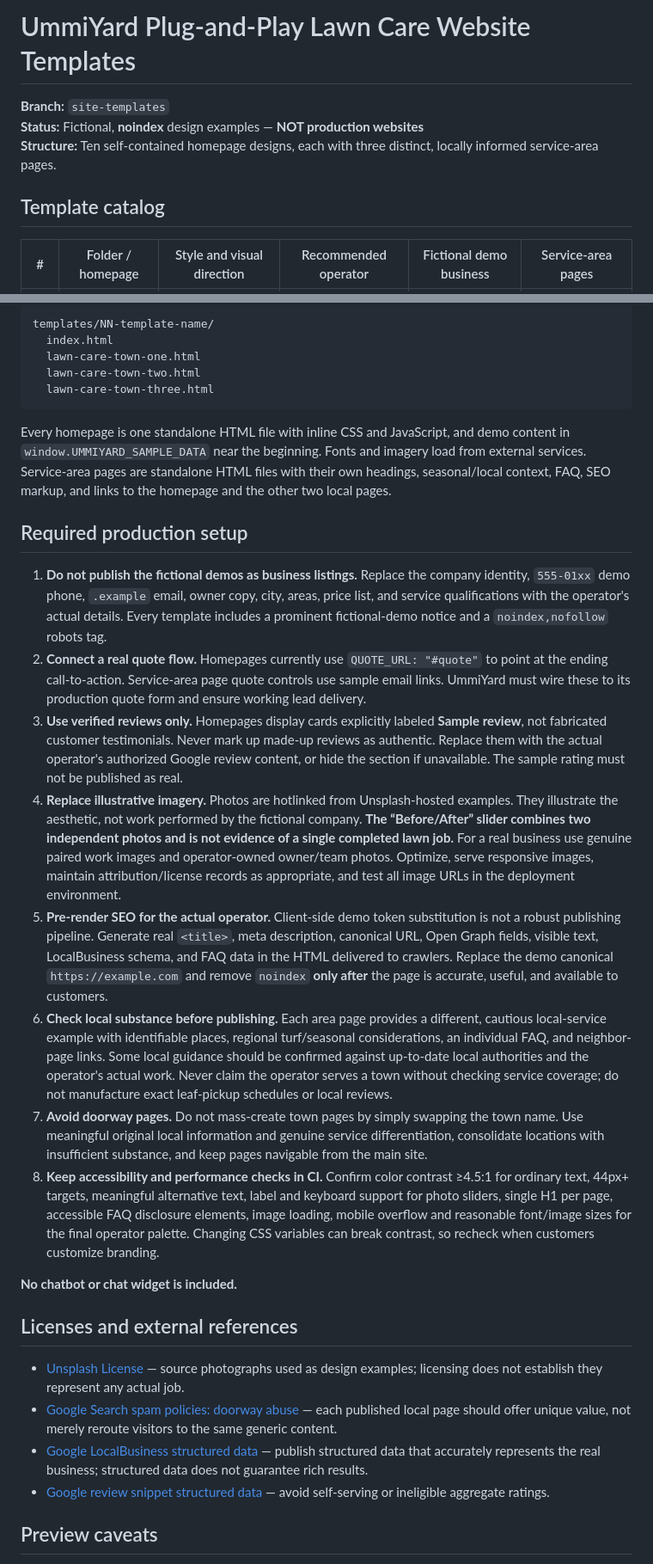
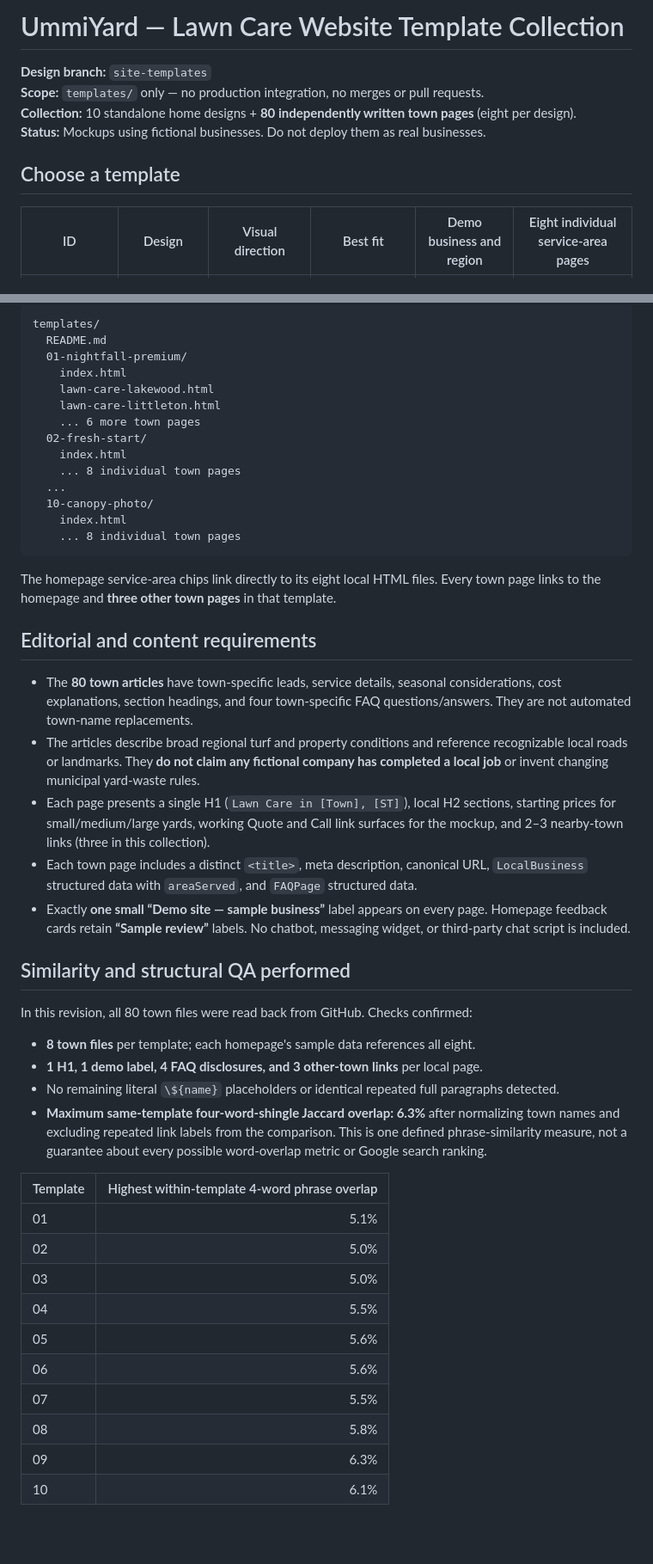
Before and after one commit to mowproga-hub/mowproga-website, a Markdown page: templates/README.md, 2 parts joined by grey strips. Shown at 86% size. Rendered like a GitHub page; blank space fills up the shorter version.

Commit message:
Update template collection guide for all 80 original town articles and QA

````diff
--- a/templates/README.md
+++ b/templates/README.md
@@ -1,10 +1,11 @@
-# UmmiYard Plug-and-Play Lawn Care Website Templates
+# UmmiYard — Lawn Care Website Template Collection
 
-**Branch:** `site-templates`
-**Status:** Fictional, **noindex** design examples — **NOT production websites**
-**Structure:** Ten self-contained homepage designs, each with three distinct, locally informed service-area pages.
+**Design branch:** `site-templates`
+**Scope:** `templates/` only — no production integration, no merges or pull requests.
+**Collection:** 10 standalone home designs + **80 independently written town pages** (eight per design).
+**Status:** Mockups using fictional businesses. Do not deploy them as real businesses.
 
-## Template catalog
+## Choose a template
 
-| # | Folder / homepage | Style and visual direction | Recommended operator | Fictional demo business | Service-area pages |
+| ID | Design | Visual direction | Best fit | Demo business and region | Eight individual service-area pages |
 |---|---|---|---|---|---|
@@ -25,33 +26,50 @@ Each directory contains:
 
-```
-templates/NN-template-name/
-  index.html
-  lawn-care-town-one.html
-  lawn-care-town-two.html
-  lawn-care-town-three.html
+```text
+templates/
+  README.md
+  01-nightfall-premium/
+    index.html
+    lawn-care-lakewood.html
+    lawn-care-littleton.html
+    ... 6 more town pages
+  02-fresh-start/
+    index.html
+    ... 8 individual town pages
+  ...
+  10-canopy-photo/
+    index.html
+    ... 8 individual town pages
 ```
 
-Every homepage is one standalone HTML file with inline CSS and JavaScript, and demo content in `window.UMMIYARD_SAMPLE_DATA` near the beginning. Fonts and imagery load from external services. Service-area pages are standalone HTML files with their own headings, seasonal/local context, FAQ, SEO markup, and links to the homepage and the other two local pages.
+The homepage service-area chips link directly to its eight local HTML files. Every town page links to the homepage and **three other town pages** in that template.
 
-## Required production setup
+## Editorial and content requirements
 
-1. **Do not publish the fictional demos as business listings.** Replace the company identity, `555-01xx` demo phone, `.example` email, owner copy, city, areas, price list, and service qualifications with the operator's actual details. Every template includes a prominent fictional-demo notice and a `noindex,nofollow` robots tag.
-2. **Connect a real quote flow.** Homepages currently use `QUOTE_URL: "#quote"` to point at the ending call-to-action. Service-area page quote controls use sample email links. UmmiYard must wire these to its production quote form and ensure working lead delivery.
-3. **Use verified reviews only.** Homepages display cards explicitly labeled **Sample review**, not fabricated customer testimonials. Never mark up made-up reviews as authentic. Replace them with the actual operator's authorized Google review content, or hide the section if unavailable. The sample rating must not be published as real.
-4. **Replace illustrative imagery.** Photos are hotlinked from Unsplash-hosted examples. They illustrate the aesthetic, not work performed by the fictional company. **The “Before/After” slider combines two independent photos and is not evidence of a single completed lawn job.** For a real business use genuine paired work images and operator-owned owner/team photos. Optimize, serve responsive images, maintain attribution/license records as appropriate, and test all image URLs in the deployment environment.
-5. **Pre-render SEO for the actual operator.** Client-side demo token substitution is not a robust publishing pipeline. Generate real `<title>`, meta description, canonical URL, Open Graph fields, visible text, LocalBusiness schema, and FAQ data in the HTML delivered to crawlers. Replace the demo canonical `https://example.com` and remove `noindex` **only after** the page is accurate, useful, and available to customers.
-6. **Check local substance before publishing.** Each area page provides a different, cautious local-service example with identifiable places, regional turf/seasonal considerations, an individual FAQ, and neighbor-page links. Some local guidance should be confirmed against up-to-date local authorities and the operator's actual work. Never claim the operator serves a town without checking service coverage; do not manufacture exact leaf-pickup schedules or local reviews.
-7. **Avoid doorway pages.** Do not mass-create town pages by simply swapping the town name. Use meaningful original local information and genuine service differentiation, consolidate locations with insufficient substance, and keep pages navigable from the main site.
-8. **Keep accessibility and performance checks in CI.** Confirm color contrast ≥4.5:1 for ordinary text, 44px+ targets, meaningful alternative text, label and keyboard support for photo sliders, single H1 per page, accessible FAQ disclosure elements, image loading, mobile overflow and reasonable font/image sizes for the final operator palette. Changing CSS variables can break contrast, so recheck when customers customize branding.
+- The **80 town articles** have town-specific leads, service details, seasonal considerations, cost explanations, section headings, and four town-specific FAQ questions/answers. They are not automated town-name replacements.
+- The articles describe broad regional turf and property conditions and reference recognizable local roads or landmarks. They **do not claim any fictional company has completed a local job** or invent changing municipal yard-waste rules.
+- Each page presents a single H1 (`Lawn Care in [Town], [ST]`), local H2 sections, starting prices for small/medium/large yards, working Quote and Call link surfaces for the mockup, and 2–3 nearby-town links (three in this collection).
+- Each town page includes a distinct `<title>`, meta description, canonical URL, `LocalBusiness` structured data with `areaServed`, and `FAQPage` structured data.
+- Exactly **one small “Demo site — sample business”** label appears on every page. Homepage feedback cards retain **“Sample review”** labels. No chatbot, messaging widget, or third-party chat script is included.
 
-**No chatbot or chat widget is included.**
+## Similarity and structural QA performed
 
-## Licenses and external references
+In this revision, all 80 town files were read back from GitHub. Checks confirmed:
 
-- [Unsplash License](https://unsplash.com/license) — source photographs used as design examples; licensing does not establish they represent any actual job.
-- [Google Search spam policies: doorway abuse](https://developers.google.com/search/docs/essentials/spam-policies) — each published local page should offer unique value, not merely reroute visitors to the same generic content.
-- [Google LocalBusiness structured data](https://developers.google.com/search/docs/appearance/structured-data/local-business) — publish structured data that accurately represents the real business; structured data does not guarantee rich results.
-- [Google review snippet structured data](https://developers.google.com/search/docs/appearance/structured-data/review-snippet) — avoid self-serving or ineligible aggregate ratings.
+- **8 town files** per template; each homepage's sample data references all eight.
+- **1 H1, 1 demo label, 4 FAQ disclosures, and 3 other-town links** per local page.
+- No remaining literal `\${name}` placeholders or identical repeated full paragraphs detected.
+- **Maximum same-template four-word-shingle Jaccard overlap: 6.3%** after normalizing town names and excluding repeated link labels from the comparison. This is one defined phrase-similarity measure, not a guarantee about every possible word-overlap metric or Google search ranking.
 
-## Preview caveats
+| Template | Highest within-template 4-word phrase overlap |
+|---|---:|
+| 01 | 5.1% |
+| 02 | 5.0% |
+| 03 | 5.0% |
+| 04 | 5.5% |
+| 05 | 5.6% |
+| 06 | 5.6% |
+| 07 | 5.5% |
+| 08 | 5.8% |
+| 09 | 6.3% |
+| 10 | 6.1% |
 
````
Also changed, not shown: other parts of templates/README.md (+29 -17 lines).
